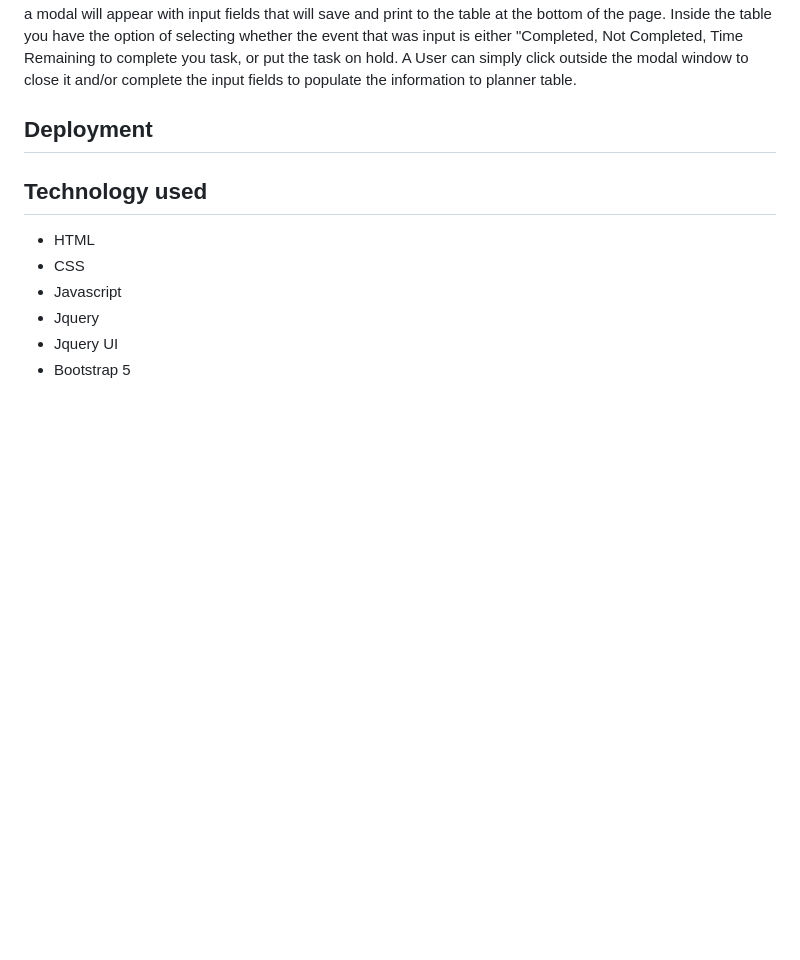
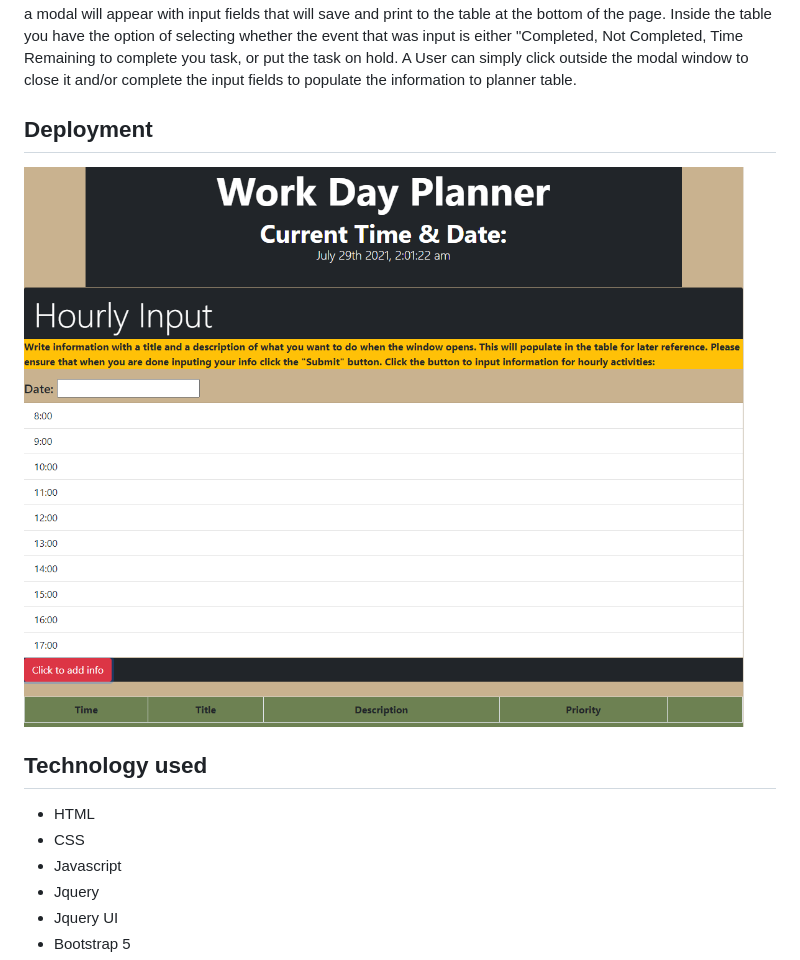
Before and after one commit to Bjavillo1059/Daily-Planner-wk-6, a Markdown page: README.md, the part around the change. Drawn GitHub-style; pictures changed too: assets/img/daily planner.PNG (added); blank space fills up the shorter version.

Commit message:
added image of assignment and image to assets directory

```diff
--- a/README.md
+++ b/README.md
@@ -26,6 +26,8 @@ As a User I created a work day planner that will track what you do throughout th
 
 
 
+<img src="./assets/img/daily planner.PNG" alt=" img of planner"/>
+
 ## Technology used
 
 - HTML
```
